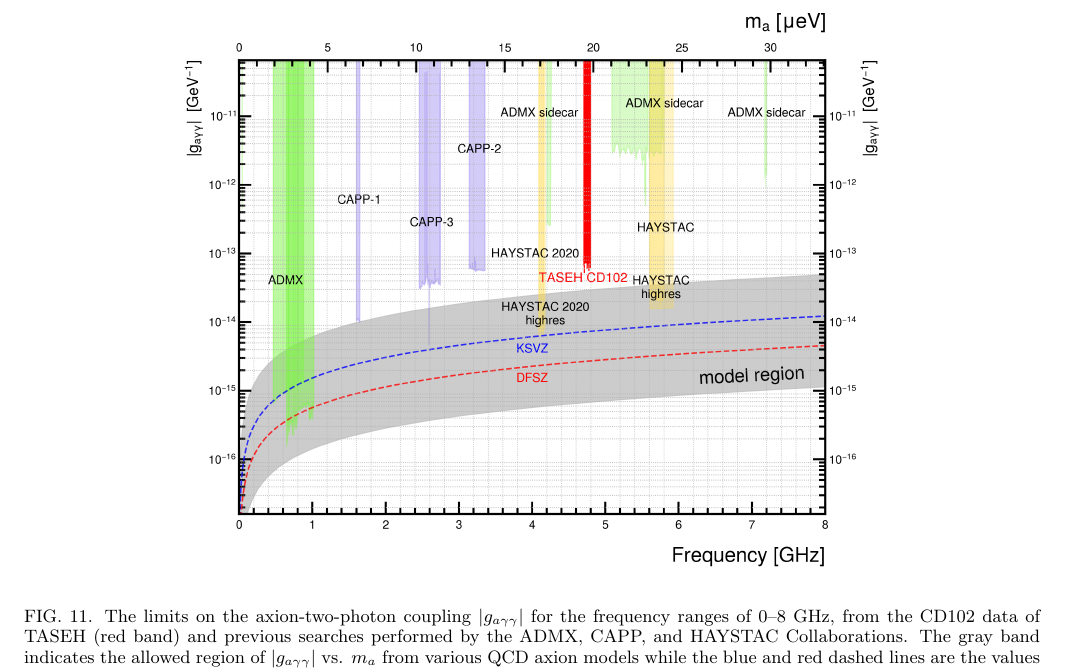
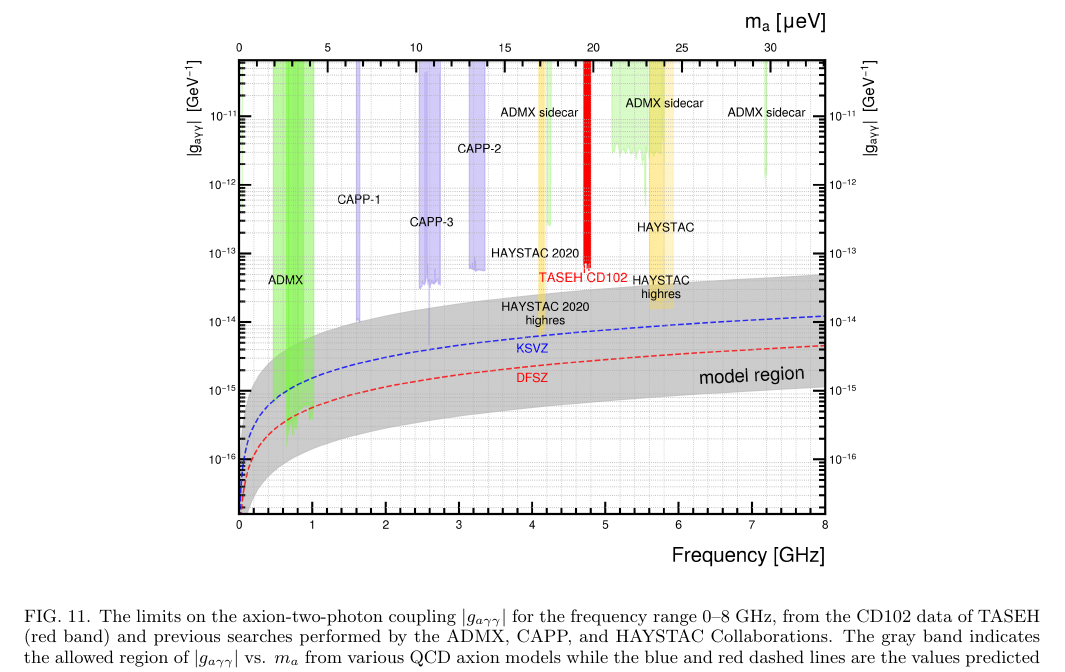
Before and after one commit to TASEHana/CD102, a LaTeX paper (main.tex, which reads results.tex): part of page 13 of 15, cut so that both start at the same text. Compiled offline with pdfLaTeX.

Commit message:
minor change

```diff
--- a/results.tex
+++ b/results.tex
@@ -60,7 +60,7 @@ values predicted by the KSVZ and DFSZ benchmark models, respectively.}
   \centering
  \includegraphics[width=12.9cm]{figures/RealData_limit_allexp.png}
   \caption{The limits on the axion-two-photon coupling \gagg\ for the
-frequency ranges of 0--8~GHz, from the CD102 data of TASEH (red band) and
+frequency range 0--8~GHz, from the CD102 data of TASEH (red band) and
 previous
 searches performed by the ADMX, CAPP, and HAYSTAC Collaborations. The gray
 band indicates the allowed region of \gagg\ vs. $m_a$ from various QCD axion
```
